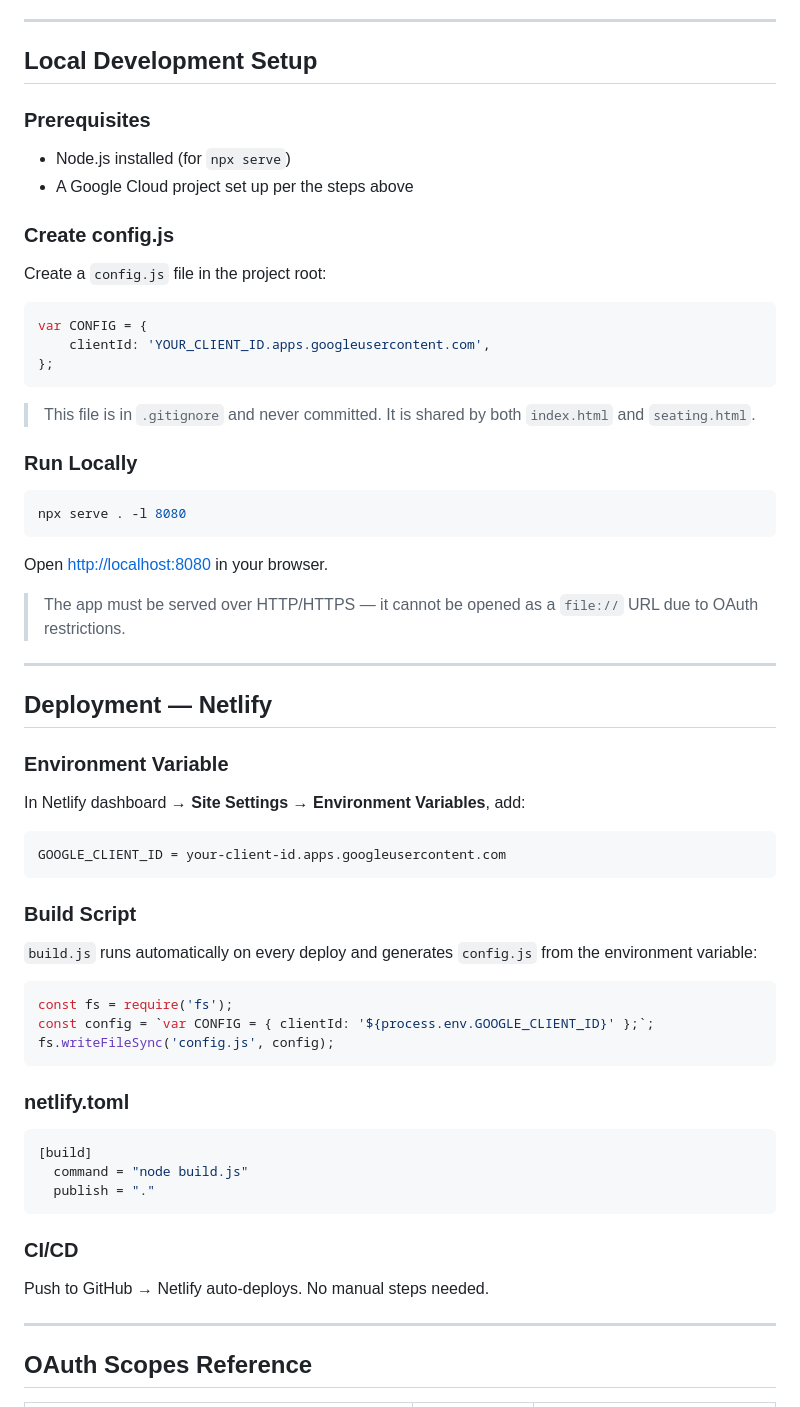
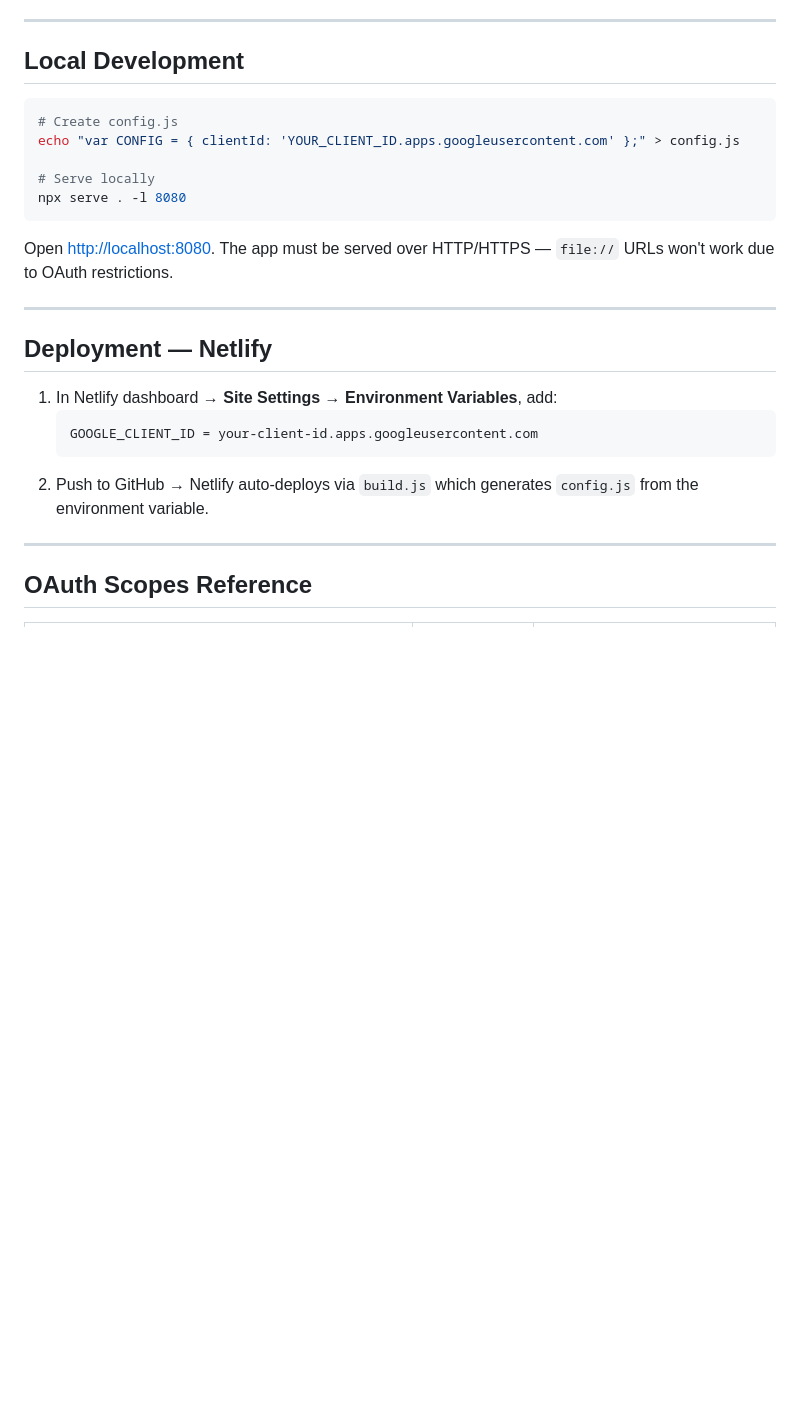
Before and after one commit to chagoyan/gcdash, a Markdown page: README.md, the part around one of its changes. Rendered like a GitHub page; blank space fills up the shorter version.

````diff
--- a/README.md
+++ b/README.md
@@ -120,68 +135,27 @@ https://www.googleapis.com/auth/drive.file
 
 ---
 
-## Local Development Setup
-
-### Prerequisites
-
-- Node.js installed (for `npx serve`)
-- A Google Cloud project set up per the steps above
-
-### Create config.js
-
-Create a `config.js` file in the project root:
-
-```js
-var CONFIG = {
-	clientId: 'YOUR_CLIENT_ID.apps.googleusercontent.com',
-};
-```
-
-> This file is in `.gitignore` and never committed. It is shared by both `index.html` and `seating.html`.
-
-### Run Locally
+## Local Development
 
 ```zsh
+# Create config.js
+echo "var CONFIG = { clientId: 'YOUR_CLIENT_ID.apps.googleusercontent.com' };" > config.js
+
+# Serve locally
 npx serve . -l 8080
 ```
 
-Open [http://localhost:8080](http://localhost:8080) in your browser.
-
-> The app must be served over HTTP/HTTPS — it cannot be opened as a `file://` URL due to OAuth restrictions.
+Open [http://localhost:8080](http://localhost:8080). The app must be served over HTTP/HTTPS — `file://` URLs won't work due to OAuth restrictions.
 
 ---
 
 ## Deployment — Netlify
 
-### Environment Variable
-
-In Netlify dashboard → **Site Settings → Environment Variables**, add:
-
-```
-GOOGLE_CLIENT_ID = your-client-id.apps.googleusercontent.com
-```
-
-### Build Script
-
-`build.js` runs automatically on every deploy and generates `config.js` from the environment variable:
-
-```js
-const fs = require('fs');
-const config = `var CONFIG = { clientId: '${process.env.GOOGLE_CLIENT_ID}' };`;
-fs.writeFileSync('config.js', config);
-```
-
-### netlify.toml
-
-```toml
-[build]
-  command = "node build.js"
-  publish = "."
-```
-
-### CI/CD
-
-Push to GitHub → Netlify auto-deploys. No manual steps needed.
+1. In Netlify dashboard → **Site Settings → Environment Variables**, add:
+   ```
+   GOOGLE_CLIENT_ID = your-client-id.apps.googleusercontent.com
+   ```
+2. Push to GitHub → Netlify auto-deploys via `build.js` which generates `config.js` from the environment variable.
 
 ---
 
````
Also changed, not shown: other parts of README.md (+50 -162 lines), memory.md (added, +241 -0 lines).
